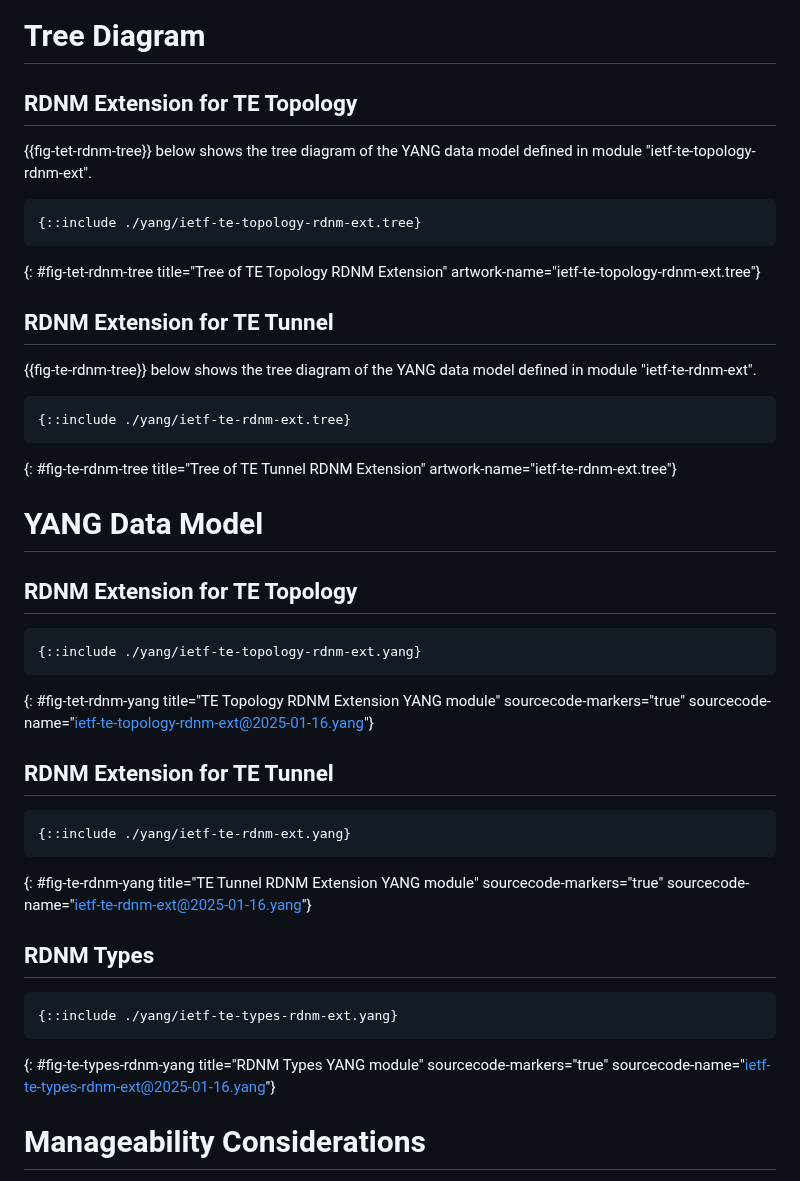
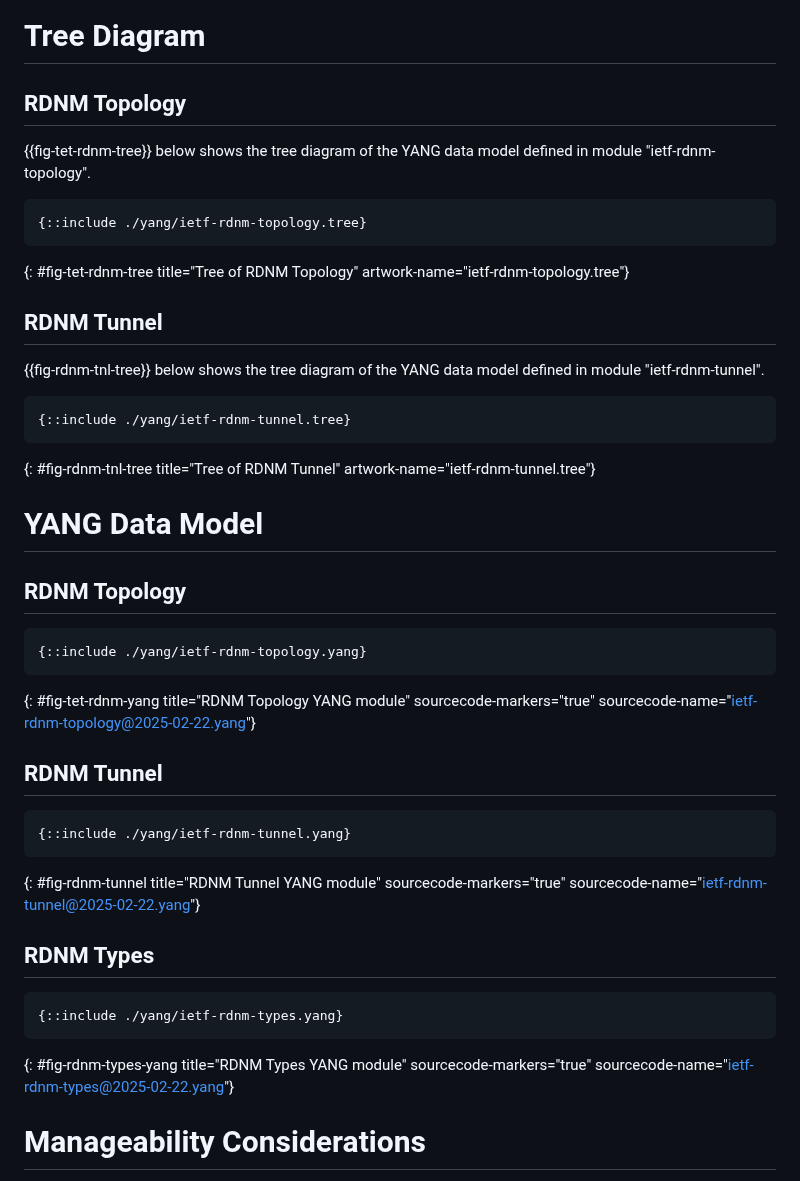
Before and after one commit to YuChaode/rdnm-yang, a Markdown page: draft-yu-ccamp-rdnm-yang.md, the part around the change. Rendered like a GitHub page.

Commit message:
rename the YANG module to remove TE

```diff
--- a/draft-yu-ccamp-rdnm-yang.md
+++ b/draft-yu-ccamp-rdnm-yang.md
@@ -431,51 +431,51 @@ augment /te:te/te:tunnels/te:tunnel/te:secondary-reverse-paths
 
 #  Tree Diagram
 
-## RDNM Extension for TE Topology
+## RDNM Topology
 
-{{fig-tet-rdnm-tree}} below shows the tree diagram of the YANG data model defined in module "ietf-te-topology-rdnm-ext".
+{{fig-tet-rdnm-tree}} below shows the tree diagram of the YANG data model defined in module "ietf-rdnm-topology".
 
 ~~~~ ascii-art
-{::include ./yang/ietf-te-topology-rdnm-ext.tree}
+{::include ./yang/ietf-rdnm-topology.tree}
 ~~~~
-{: #fig-tet-rdnm-tree title="Tree of TE Topology RDNM Extension"
-artwork-name="ietf-te-topology-rdnm-ext.tree"}
+{: #fig-tet-rdnm-tree title="Tree of RDNM Topology"
+artwork-name="ietf-rdnm-topology.tree"}
 
 
-## RDNM Extension for TE Tunnel
+## RDNM Tunnel
 
-{{fig-te-rdnm-tree}} below shows the tree diagram of the YANG data model defined in module "ietf-te-rdnm-ext".
+{{fig-rdnm-tnl-tree}} below shows the tree diagram of the YANG data model defined in module "ietf-rdnm-tunnel".
 
 ~~~~ ascii-art
-{::include ./yang/ietf-te-rdnm-ext.tree}
+{::include ./yang/ietf-rdnm-tunnel.tree}
 ~~~~
-{: #fig-te-rdnm-tree title="Tree of TE Tunnel RDNM Extension"
-artwork-name="ietf-te-rdnm-ext.tree"}
+{: #fig-rdnm-tnl-tree title="Tree of RDNM Tunnel"
+artwork-name="ietf-rdnm-tunnel.tree"}
 
 # YANG Data Model
 
-## RDNM Extension for TE Topology
+## RDNM Topology
 
 ~~~~ yang
-{::include ./yang/ietf-te-topology-rdnm-ext.yang}
+{::include ./yang/ietf-rdnm-topology.yang}
 ~~~~
-{: #fig-tet-rdnm-yang title="TE Topology RDNM Extension YANG module"
-sourcecode-markers="true" sourcecode-name="ietf-te-topology-rdnm-ext@2025-01-16.yang"}
+{: #fig-tet-rdnm-yang title="RDNM Topology YANG module"
+sourcecode-markers="true" sourcecode-name="ietf-rdnm-topology@2025-02-22.yang"}
 
-## RDNM Extension for TE Tunnel
+## RDNM Tunnel
 ~~~~ yang
-{::include ./yang/ietf-te-rdnm-ext.yang}
+{::include ./yang/ietf-rdnm-tunnel.yang}
 ~~~~
-{: #fig-te-rdnm-yang title="TE Tunnel RDNM Extension YANG module"
-sourcecode-markers="true" sourcecode-name="ietf-te-rdnm-ext@2025-01-16.yang"}
+{: #fig-rdnm-tunnel title="RDNM Tunnel YANG module"
+sourcecode-markers="true" sourcecode-name="ietf-rdnm-tunnel@2025-02-22.yang"}
 
 ## RDNM Types
 
 ~~~~ yang
-{::include ./yang/ietf-te-types-rdnm-ext.yang}
+{::include ./yang/ietf-rdnm-types.yang}
 ~~~~
-{: #fig-te-types-rdnm-yang title="RDNM Types YANG module"
-sourcecode-markers="true" sourcecode-name="ietf-te-types-rdnm-ext@2025-01-16.yang"}
+{: #fig-rdnm-types-yang title="RDNM Types YANG module"
+sourcecode-markers="true" sourcecode-name="ietf-rdnm-types@2025-02-22.yang"}
 
 
 # Manageability Considerations
```
